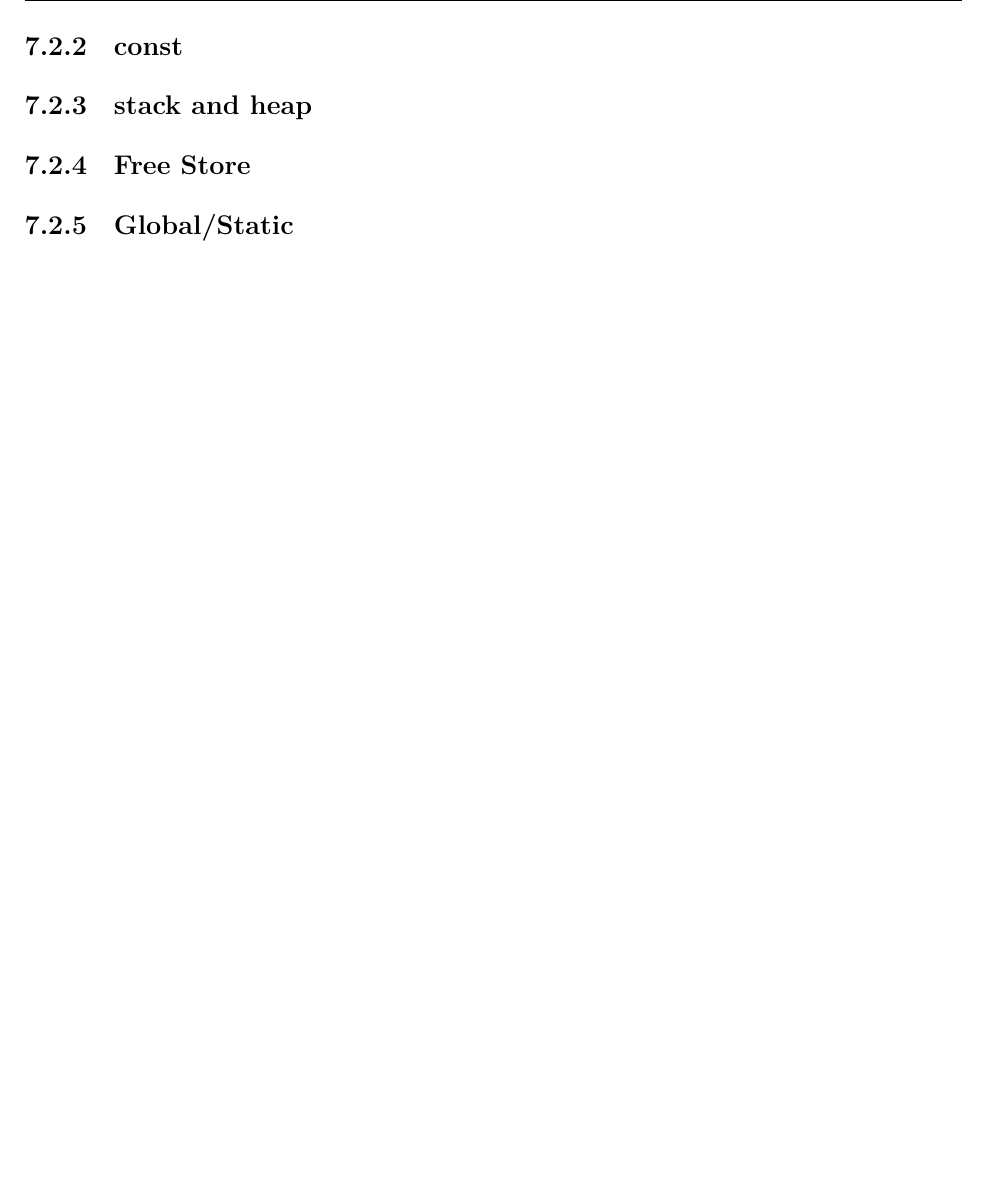
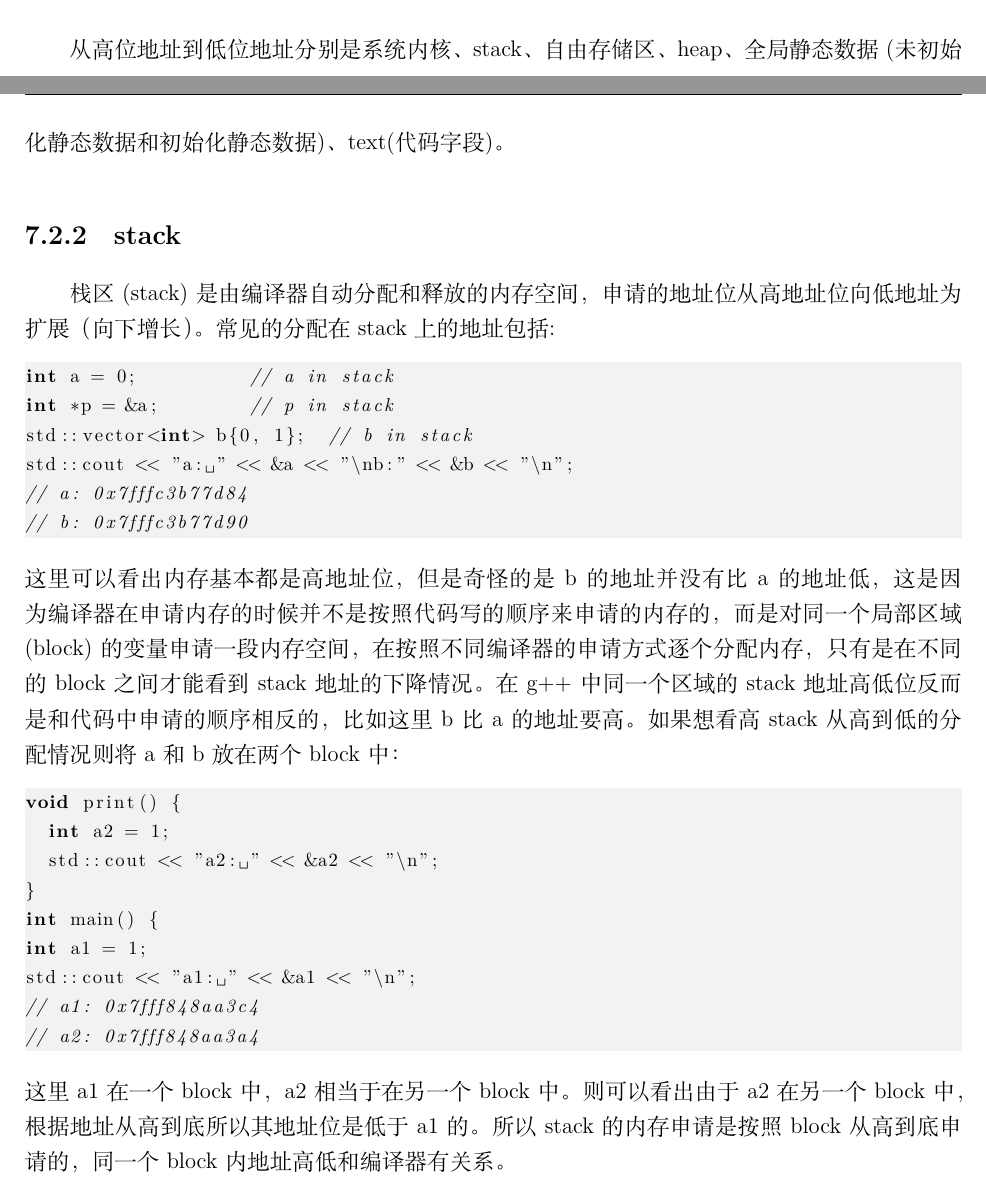
Before and after one commit to duanyzhi/mrtdl, a LaTeX thesis (document.tex): part of page 49 of 74 before the commit and two parts of pages 48 and 49 of 76 after it, the two joined at a grey line, cut at the place of the change, the shorter picture padded with empty space. Compiled offline with XeLaTeX.

Commit message:
add cpu memory

```diff
--- a/document.tex
+++ b/document.tex
@@ -960,7 +960,6 @@ static_cast<float*>(&a);  // invalid cast int* to float*
 \subsection{基本内存概念}
 计算机以bit序列来存储数据，每个bit(比特)表示非0即1。大多数计算机以2的整数次幂个bit作为块来处理内存，可寻址的最小内存块称为"字节"(byte),一个字节含有8bit的内存大小，计算机中将内存中每个字节和一个数字(称为地址，address)进行关联。
 1 byte = 8 bit, 1 K = 1024 byte, 1 M = 1024 K, 1 G = 1024 M, 1 KB = 1000 byte。c++中所有的数据类型都是以字节为基础单位的，常用数据类型字节大小: bool(1字节), char(1字节), int(4字节), float(4字节), double(8字节), int8\_t(signed char): 8bit,1字节，范围-128至127, int16\_t(short, 16bit, 2字节)。\newline
-
 cpu内存分布为:
 \begin{figure}[H]
 \centering
@@ -968,8 +967,28 @@ cpu内存分布为:
 \caption{memory-layout}
 \label{memory-layout}
 \end{figure}
-
-\subsection{const}
-\subsection{stack and heap}
-\subsection{Free Store}
-\subsection{Global/Static}
+从高位地址到低位地址分别是系统内核、stack、自由存储区、heap、全局静态数据(未初始化静态数据和初始化静态数据)、text(代码字段)。
+\subsection{stack}
+栈区(stack)是由编译器自动分配和释放的内存空间，申请的地址位从高地址位向低地址为扩展（向下增长）。常见的分配在stack上的地址包括:
+\begin{lstlisting}
+int a = 0;          // a in stack
+int *p = &a;        // p in stack
+std::vector<int> b{0, 1};  // b in stack
+std::cout << "a: " << &a << "\nb:" << &b << "\n";
+// a: 0x7fffc3b77d84
+// b: 0x7fffc3b77d90
+\end{lstlisting}
+这里可以看出内存基本都是高地址位，但是奇怪的是b的地址并没有比a的地址低，这是因为编译器在申请内存的时候并不是按照代码写的顺序来申请的内存的，而是对同一个局部区域(block)的变量申请一段内存空间，在按照不同编译器的申请方式逐个分配内存，只有是在不同的block之间才能看到stack地址的下降情况。在g++中同一个区域的stack地址高低位反而是和代码中申请的顺序相反的，比如这里b比a的地址要高。如果想看高stack从高到低的分配情况则将a和b放在两个block中：
+\begin{lstlisting}
+void print() {
+  int a2 = 1;
+  std::cout << "a2: " << &a2 << "\n";
+}
+int main() {
+int a1 = 1;
+std::cout << "a1: " << &a1 << "\n";
+// a1: 0x7fff848aa3c4
+// a2: 0x7fff848aa3a4
+\end{lstlisting}
+这里a1在一个block中，a2相当于在另一个block中。则可以看出由于a2在另一个block中，根据地址从高到底所以其地址位是低于a1的。所以stack的内存申请是按照block从高到底申请的，同一个block内地址高低和编译器有关系。
+\subsection{free store}
```
Also changed, not shown: images/memory.png (added), images/memory_layout.png, document.tex (9 more changed lines), 1 other file.
